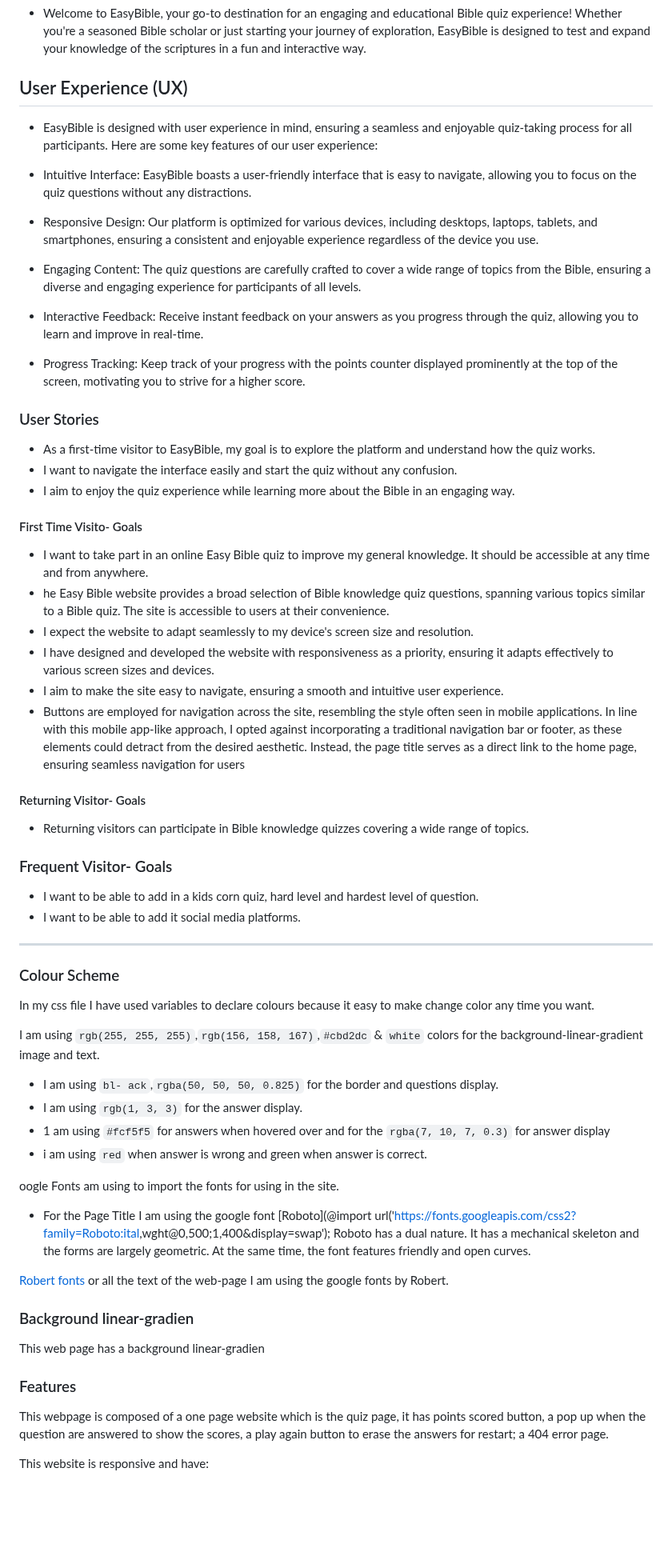
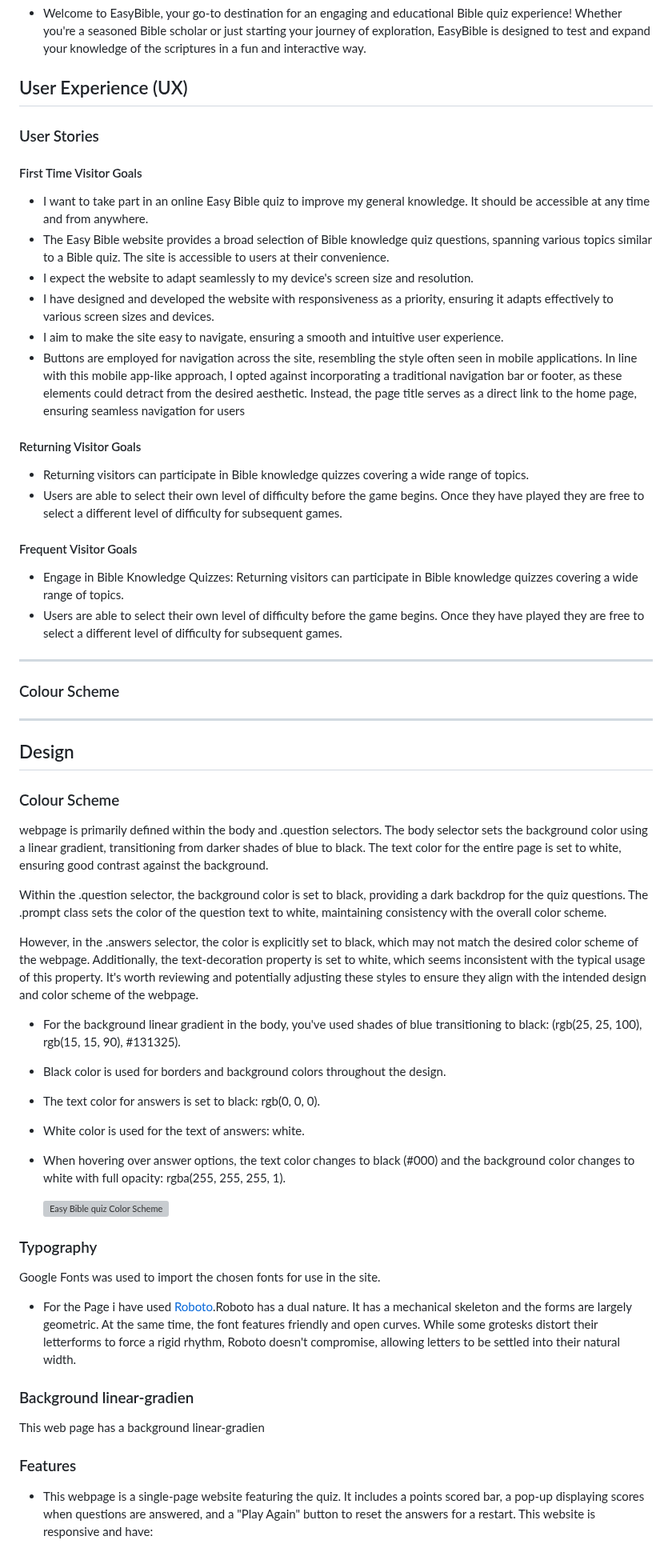
Before and after one commit to Graciekan21/easybible, a Markdown page: README.md, the part around one of its changes. Shown at 80% size. Drawn GitHub-style; blank space fills up the shorter version; grey boxes are pictures that could not be loaded.

Commit message:
All updates made to the readme

```diff
--- a/README.md
+++ b/README.md
@@ -49,59 +49,53 @@ Online Bible quizzes have gained popularity as a way for individuals to test the
 
 ## User Experience (UX)
 
-- EasyBible is designed with user experience in mind, ensuring a seamless and enjoyable quiz-taking process for all participants. Here are some key features of our user experience:
-
-- Intuitive Interface: EasyBible boasts a user-friendly interface that is easy to navigate, allowing you to focus on the quiz questions without any distractions.
-
-- Responsive Design: Our platform is optimized for various devices, including desktops, laptops, tablets, and smartphones, ensuring a consistent and enjoyable experience regardless of the device you use.
-
-- Engaging Content: The quiz questions are carefully crafted to cover a wide range of topics from the Bible, ensuring a diverse and engaging experience for participants of all levels.
-
-- Interactive Feedback: Receive instant feedback on your answers as you progress through the quiz, allowing you to learn and improve in real-time.
-
-- Progress Tracking: Keep track of your progress with the points counter displayed prominently at the top of the screen, motivating you to strive for a higher score.
-
 ### User Stories
 
-- As a first-time visitor to EasyBible, my goal is to explore the platform and understand how the quiz works.
-- I want to navigate the interface easily and start the quiz without any confusion.
-- I aim to enjoy the quiz experience while learning more about the Bible in an engaging way.
+#### First Time Visitor Goals
+* I want to take part in an online Easy Bible quiz to improve my general knowledge. It should be accessible at any time and from anywhere.
+* The Easy Bible website provides a broad selection of Bible knowledge quiz questions, spanning various topics similar to a Bible quiz. The site is accessible to users at their convenience.
+* I expect the website to adapt seamlessly to my device's screen size and resolution.
+* I have designed and developed the website with responsiveness as a priority, ensuring it adapts effectively to various screen sizes and devices.
+* I aim to make the site easy to navigate, ensuring a smooth and intuitive user experience.
+* Buttons are employed for navigation across the site, resembling the style often seen in mobile applications. In line with this mobile app-like approach, I opted against incorporating a traditional navigation bar or footer, as these elements could detract from the desired aesthetic. Instead, the page title serves as a direct link to the home page, ensuring seamless navigation for users
 
-#### First Time Visito- Goals
--  I want to take part in an online Easy Bible quiz to improve my general knowledge. It should be accessible at any time and from anywhere.
-- he Easy Bible website provides a broad selection of Bible knowledge quiz questions, spanning various topics similar to a Bible quiz. The site is accessible to users at their convenience.
-- I expect the website to adapt seamlessly to my device's screen size and resolution.
--  I have designed and developed the website with responsiveness as a priority, ensuring it adapts effectively to various screen sizes and devices.
-- I aim to make the site easy to navigate, ensuring a smooth and intuitive user experience.
-- Buttons are employed for navigation across the site, resembling the style often seen in mobile applications. In line with this mobile app-like approach, I opted against incorporating a traditional navigation bar or footer, as these elements could detract from the desired aesthetic. Instead, the page title serves as a direct link to the home page, ensuring seamless navigation for users
+#### Returning Visitor Goals
+* Returning visitors can participate in Bible knowledge quizzes covering a wide range of topics.
+* Users are able to select their own level of difficulty before the game begins. Once they have played they are free to select a different level of difficulty for subsequent games.
 
-#### Returning Visitor- Goals
-- Returning visitors can participate in Bible knowledge quizzes covering a wide range of topics.
-### Frequent Visitor- Goals
+#### Frequent Visitor Goals
 
-- I want to be able to add in a kids corn quiz, hard level and hardest level of question.
-- I want to be able to add it social media platforms.
-
+* Engage in Bible Knowledge Quizzes: Returning visitors can participate in Bible knowledge quizzes covering a wide range of topics.
+* Users are able to select their own level of difficulty before the game begins. Once they have played they are free to select a different level of difficulty for subsequent games.
 ---
 
 ### Colour Scheme
 
-In my css file I have used variables to declare colours because it easy to make change color any time you want.
+- - -
 
-I am using `rgb(255, 255, 255)`,`rgb(156, 158, 167)`,`#cbd2dc` & `white` colors for the background-linear-gradient image and text.
+## Design
 
-- I am using `bl- ack`,`rgba(50, 50, 50, 0.825)` for the border and questions display.
-- I am using `rgb(1, 3, 3)` for the answer display.
-- 1 am using `#fcf5f5` for answers when hovered over and for the `rgba(7, 10, 7, 0.3)` for answer display
-- i am using `red` when answer is wrong and green when answer is correct.
+### Colour Scheme
 
-oogle Fonts am using to import the fonts for using in the site.
+ webpage is primarily defined within the body and .question selectors. The body selector sets the background color using a linear gradient, transitioning from darker shades of blue to black. The text color for the entire page is set to white, ensuring good contrast against the background.
 
-- For the Page Title I am using the google font [Roboto](@import url('<https://fonts.googleapis.com/css2?family=Roboto:ital>,wght@0,500;1,400&display=swap');
-  Roboto has a dual nature. It has a mechanical skeleton and the forms are largely geometric. At the same time, the font features friendly and open curves.
+Within the .question selector, the background color is set to black, providing a dark backdrop for the quiz questions. The .prompt class sets the color of the question text to white, maintaining consistency with the overall color scheme.
 
-[Robert fonts](https://fonts.google.com/specimen/Roboto?query=Robot)
-or all the text of the web-page I am using the google fonts by Robert.
+However, in the .answers selector, the color is explicitly set to black, which may not match the desired color scheme of the webpage. Additionally, the text-decoration property is set to white, which seems inconsistent with the typical usage of this property. It's worth reviewing and potentially adjusting these styles to ensure they align with the intended design and color scheme of the webpage.
+
+* For the background linear gradient in the body, you've used shades of blue transitioning to black: (rgb(25, 25, 100), rgb(15, 15, 90), #131325).
+* Black color is used for borders and background colors throughout the design.
+* The text color for answers is set to black: rgb(0, 0, 0).
+* White color is used for the text of answers: white.
+* When hovering over answer options, the text color changes to black (#000) and the background color changes to white with full opacity: rgba(255, 255, 255, 1).
+
+  ![Easy Bible quiz Color Scheme](documentation/color-scheme.webp)
+
+### Typography
+
+Google Fonts was used to import the chosen fonts for use in the site.
+
+* For the Page i have used [Roboto](https://fonts.google.com/specimen/Roboto?query=rob).Roboto has a dual nature. It has a mechanical skeleton and the forms are largely geometric. At the same time, the font features friendly and open curves. While some grotesks distort their letterforms to force a rigid rhythm, Roboto doesn't compromise, allowing letters to be settled into their natural width.
 
 ### Background linear-gradien
 
@@ -109,7 +103,6 @@ This web page has a background linear-gradien
 
 ### Features
 
-This webpage is composed of a one page website which is the quiz page, it has points scored button, a pop up when the question are answered to show the scores, a play again button to erase the answers for restart; a 404 error page.
-
+* This webpage is a single-page website featuring the quiz. It includes a points scored bar, a pop-up displaying scores when questions are answered, and a "Play Again" button to reset the answers for a restart.
 This website is responsive and have:
 
```
Also changed, not shown: other parts of README.md (+27 -23 lines), TESTING.md (+3 -3 lines).
